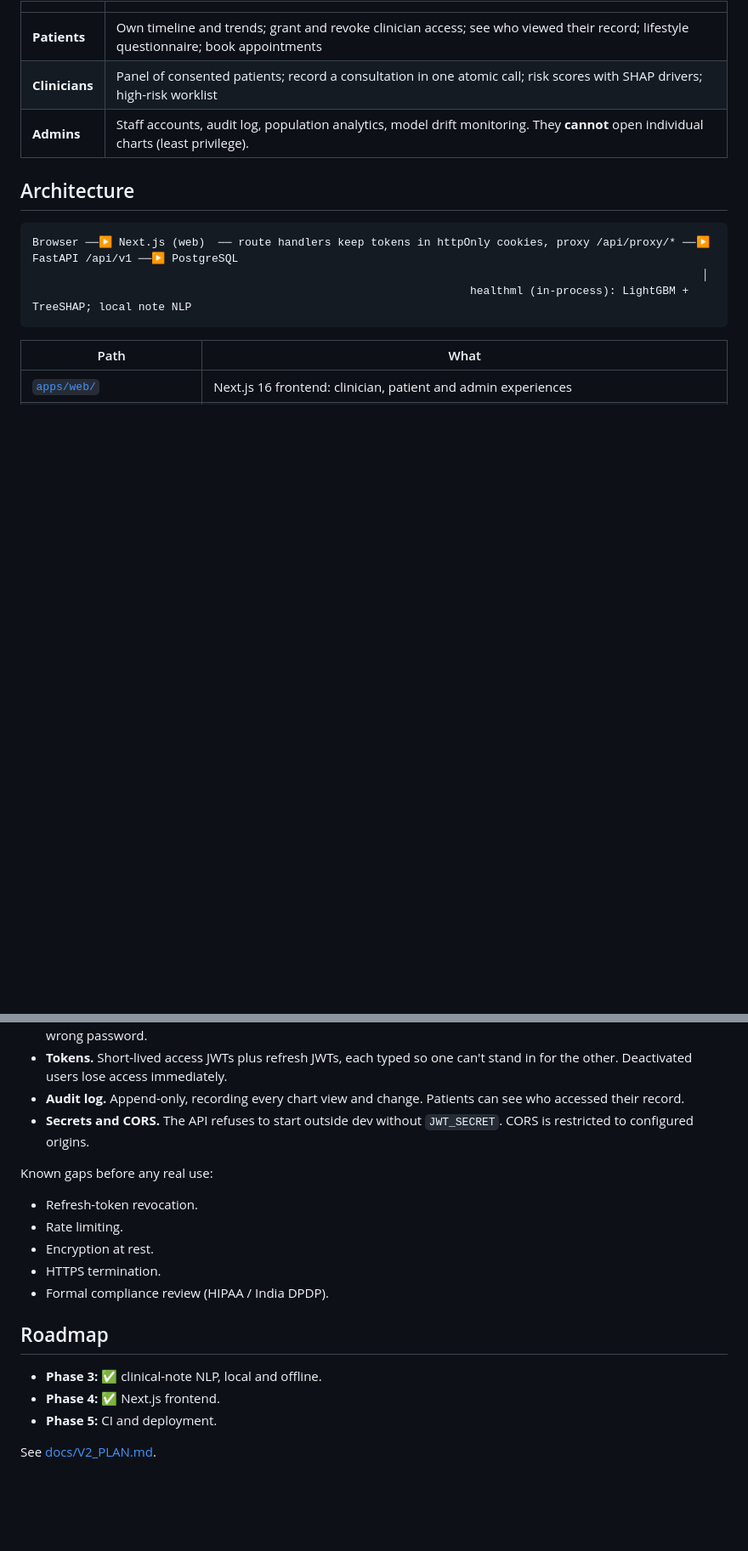
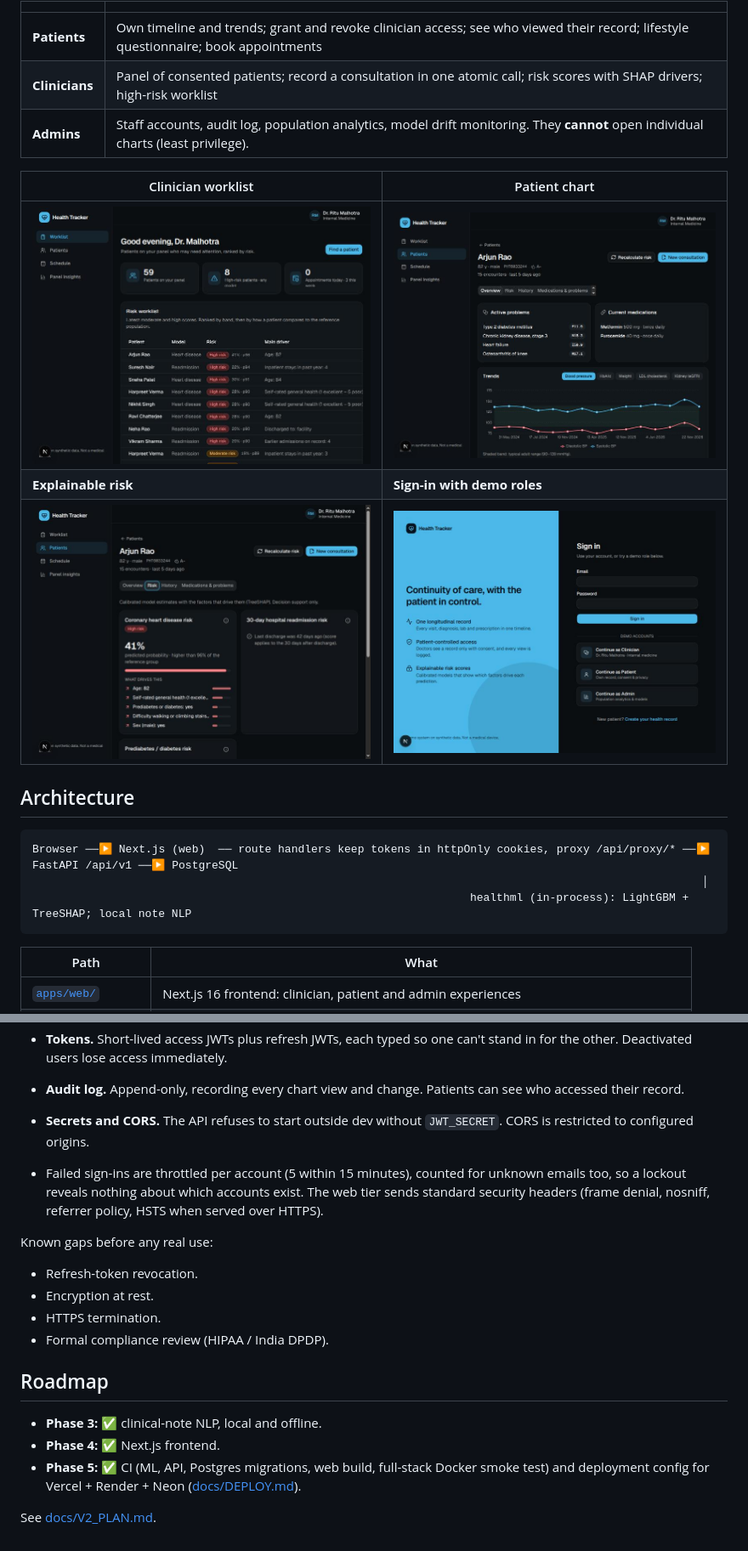
Before and after one commit to abhiinavjain/patient-health-tracker, a Markdown page: README.md, 2 parts joined by grey strips. Shown at 85% size. Drawn GitHub-style; pictures changed too: docs/screenshots/patient-chart.jpg (added), docs/screenshots/risk.jpg (added), docs/screenshots/sign-in.jpg (added); blank space fills up the shorter version.

```diff
--- a/README.md
+++ b/README.md
@@ -9,6 +13,12 @@ A centralised, longitudinal health record with **explainable ML risk predictions
 | **Patients** | Own timeline and trends; grant and revoke clinician access; see who viewed their record; lifestyle questionnaire; book appointments |
 | **Clinicians** | Panel of consented patients; record a consultation in one atomic call; risk scores with SHAP drivers; high-risk worklist |
 | **Admins** | Staff accounts, audit log, population analytics, model drift monitoring. They **cannot** open individual charts (least privilege). |
+
+| Clinician worklist | Patient chart |
+|---|---|
+| ![Risk worklist](docs/screenshots/worklist.jpg) | ![Patient chart](docs/screenshots/patient-chart.jpg) |
+| **Explainable risk** | **Sign-in with demo roles** |
+| ![Risk cards with SHAP drivers](docs/screenshots/risk.jpg) | ![Sign in](docs/screenshots/sign-in.jpg) |
 
 ## Architecture
 
@@ -116,9 +126,10 @@ export DATABASE_URL=postgresql+psycopg://pht:pht@localhost:5433/pht
 - **Audit log.** Append-only, recording every chart view and change. Patients can see who accessed their record.
 - **Secrets and CORS.** The API refuses to start outside dev without `JWT_SECRET`. CORS is restricted to configured origins.
 
+- Failed sign-ins are throttled per account (5 within 15 minutes), counted for unknown emails too, so a lockout reveals nothing about which accounts exist. The web tier sends standard security headers (frame denial, nosniff, referrer policy, HSTS when served over HTTPS).
+
 Known gaps before any real use:
 - Refresh-token revocation.
-- Rate limiting.
 - Encryption at rest.
 - HTTPS termination.
 - Formal compliance review (HIPAA / India DPDP).
@@ -127,6 +138,6 @@ Known gaps before any real use:
 
 - **Phase 3:** ✅ clinical-note NLP, local and offline.
 - **Phase 4:** ✅ Next.js frontend.
-- **Phase 5:** CI and deployment.
+- **Phase 5:** ✅ CI (ML, API, Postgres migrations, web build, full-stack Docker smoke test) and deployment config for Vercel + Render + Neon ([docs/DEPLOY.md](docs/DEPLOY.md)).
 
 See [docs/V2_PLAN.md](docs/V2_PLAN.md).
```
Also changed, not shown: other parts of README.md (+6 -2 lines), docs/DEPLOY.md (added, +46 -0 lines), docs/V2_PLAN.md (+2 -2 lines), 12 other files.
